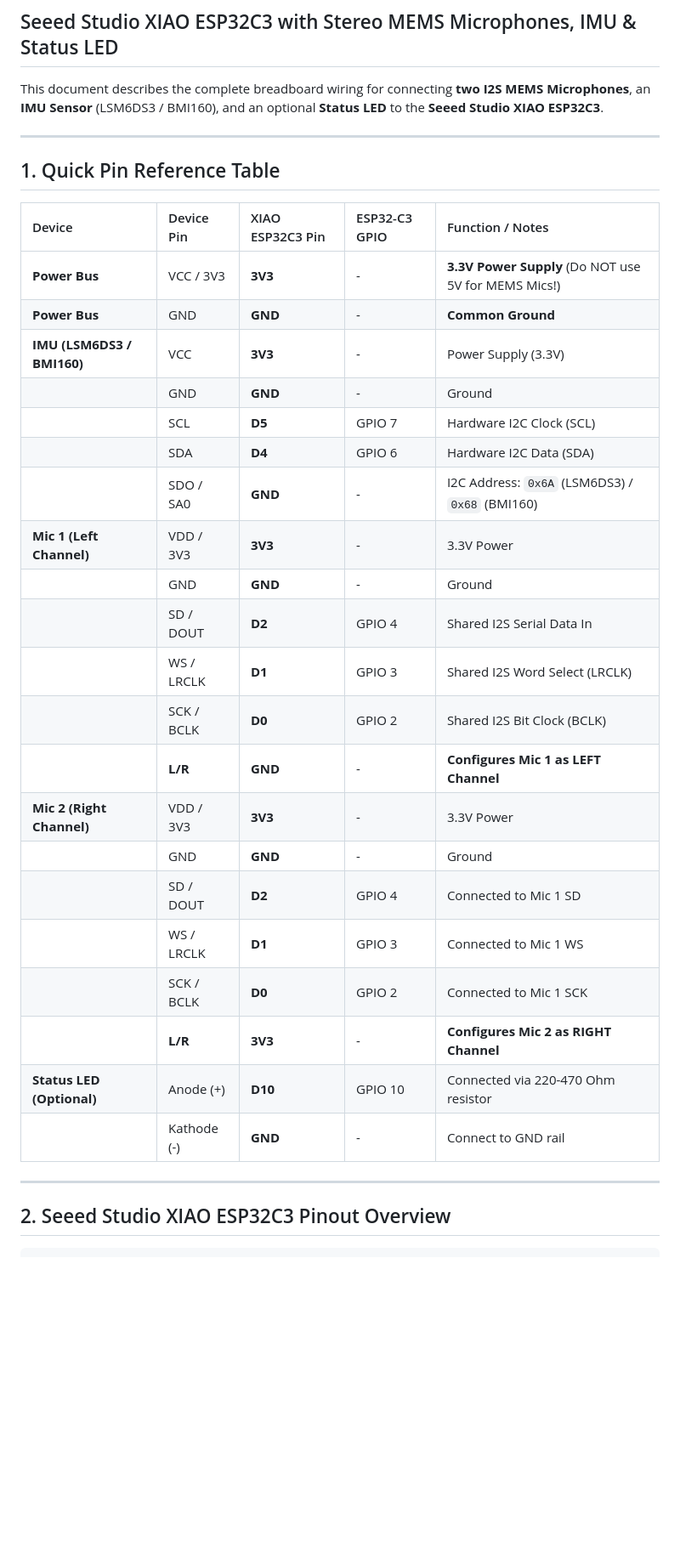
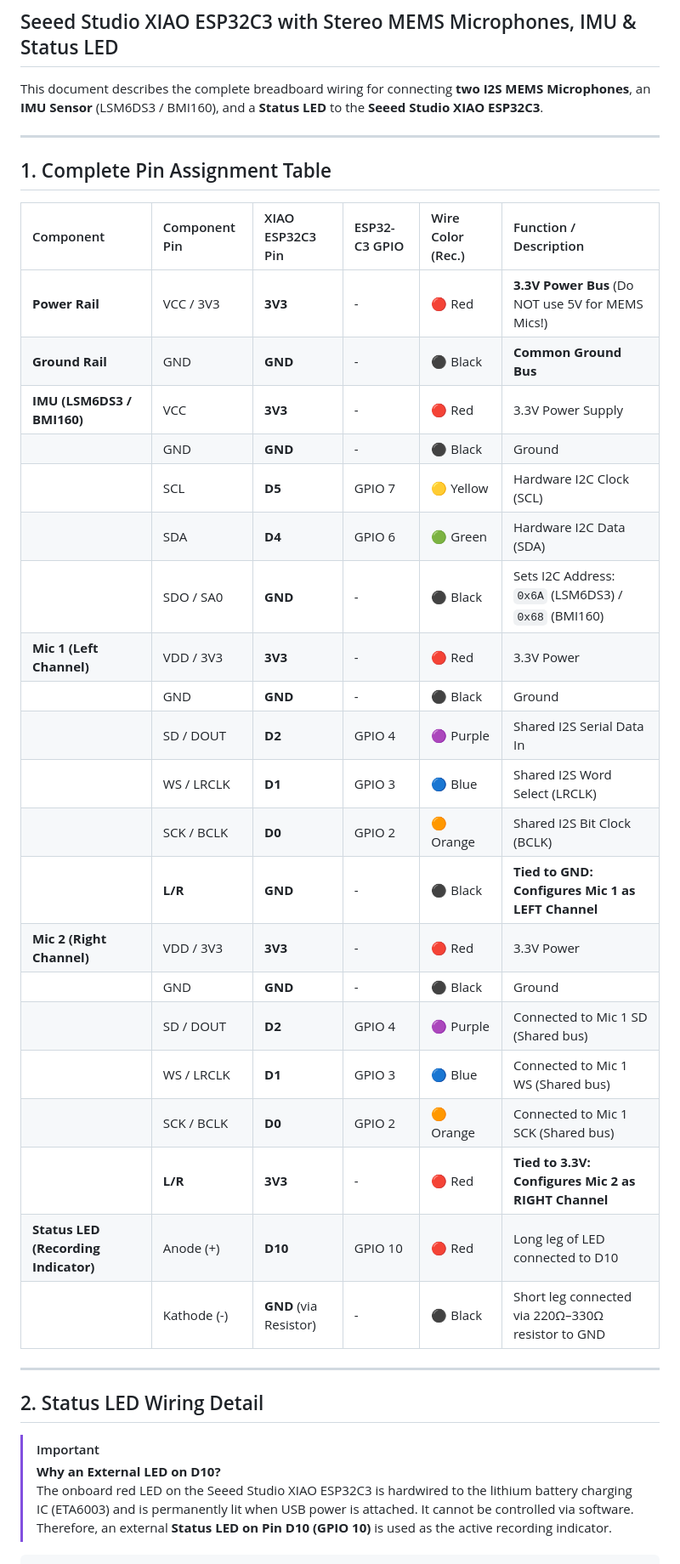
Before and after one commit to SphaeroX/optimistic-hubble, a Markdown page: PINOUT.md, the part around one of its changes. Shown at 85% size. Drawn GitHub-style; blank space fills up the shorter version.

Commit message:
docs: add comprehensive README with full architecture, REST API and BLE specs, and update PINOUT.md for status LED

````diff
--- a/PINOUT.md
+++ b/PINOUT.md
@@ -1,38 +1,43 @@
 # Hardware Pinout & Wiring Guide
 ## Seeed Studio XIAO ESP32C3 with Stereo MEMS Microphones, IMU & Status LED
 
-This document describes the complete breadboard wiring for connecting **two I2S MEMS Microphones**, an **IMU Sensor** (LSM6DS3 / BMI160), and an optional **Status LED** to the **Seeed Studio XIAO ESP32C3**.
+This document describes the complete breadboard wiring for connecting **two I2S MEMS Microphones**, an **IMU Sensor** (LSM6DS3 / BMI160), and a **Status LED** to the **Seeed Studio XIAO ESP32C3**.
 
 ---
 
-## 1. Quick Pin Reference Table
+## 1. Complete Pin Assignment Table
 
-| Device | Device Pin | XIAO ESP32C3 Pin | ESP32-C3 GPIO | Function / Notes |
-| :--- | :--- | :--- | :--- | :--- |
-| **Power Bus** | VCC / 3V3 | **3V3** | - | **3.3V Power Supply** (Do NOT use 5V for MEMS Mics!) |
-| **Power Bus** | GND | **GND** | - | **Common Ground** |
-| **IMU (LSM6DS3 / BMI160)** | VCC | **3V3** | - | Power Supply (3.3V) |
-| | GND | **GND** | - | Ground |
-| | SCL | **D5** | GPIO 7 | Hardware I2C Clock (SCL) |
-| | SDA | **D4** | GPIO 6 | Hardware I2C Data (SDA) |
-| | SDO / SA0 | **GND** | - | I2C Address: `0x6A` (LSM6DS3) / `0x68` (BMI160) |
-| **Mic 1 (Left Channel)** | VDD / 3V3 | **3V3** | - | 3.3V Power |
-| | GND | **GND** | - | Ground |
-| | SD / DOUT | **D2** | GPIO 4 | Shared I2S Serial Data In |
-| | WS / LRCLK | **D1** | GPIO 3 | Shared I2S Word Select (LRCLK) |
-| | SCK / BCLK | **D0** | GPIO 2 | Shared I2S Bit Clock (BCLK) |
-| | **L/R** | **GND** | - | **Configures Mic 1 as LEFT Channel** |
-| **Mic 2 (Right Channel)**| VDD / 3V3 | **3V3** | - | 3.3V Power |
-| | GND | **GND** | - | Ground |
-| | SD / DOUT | **D2** | GPIO 4 | Connected to Mic 1 SD |
-| | WS / LRCLK | **D1** | GPIO 3 | Connected to Mic 1 WS |
-| | SCK / BCLK | **D0** | GPIO 2 | Connected to Mic 1 SCK |
-| | **L/R** | **3V3** | - | **Configures Mic 2 as RIGHT Channel** |
-| **Status LED (Optional)** | Anode (+) | **D10** | GPIO 10 | Connected via 220-470 Ohm resistor |
-| | Kathode (-) | **GND** | - | Connect to GND rail |
+| Component | Component Pin | XIAO ESP32C3 Pin | ESP32-C3 GPIO | Wire Color (Rec.) | Function / Description |
+| :--- | :--- | :--- | :--- | :--- | :--- |
+| **Power Rail** | VCC / 3V3 | **3V3** | - | 🔴 Red | **3.3V Power Bus** (Do NOT use 5V for MEMS Mics!) |
+| **Ground Rail** | GND | **GND** | - | ⚫ Black | **Common Ground Bus** |
+| **IMU (LSM6DS3 / BMI160)** | VCC | **3V3** | - | 🔴 Red | 3.3V Power Supply |
+| | GND | **GND** | - | ⚫ Black | Ground |
+| | SCL | **D5** | GPIO 7 | 🟡 Yellow | Hardware I2C Clock (SCL) |
+| | SDA | **D4** | GPIO 6 | 🟢 Green | Hardware I2C Data (SDA) |
+| | SDO / SA0 | **GND** | - | ⚫ Black | Sets I2C Address: `0x6A` (LSM6DS3) / `0x68` (BMI160) |
+| **Mic 1 (Left Channel)** | VDD / 3V3 | **3V3** | - | 🔴 Red | 3.3V Power |
+| | GND | **GND** | - | ⚫ Black | Ground |
+| | SD / DOUT | **D2** | GPIO 4 | 🟣 Purple | Shared I2S Serial Data In |
+| | WS / LRCLK | **D1** | GPIO 3 | 🔵 Blue | Shared I2S Word Select (LRCLK) |
+| | SCK / BCLK | **D0** | GPIO 2 | 🟠 Orange | Shared I2S Bit Clock (BCLK) |
+| | **L/R** | **GND** | - | ⚫ Black | **Tied to GND: Configures Mic 1 as LEFT Channel** |
+| **Mic 2 (Right Channel)**| VDD / 3V3 | **3V3** | - | 🔴 Red | 3.3V Power |
+| | GND | **GND** | - | ⚫ Black | Ground |
+| | SD / DOUT | **D2** | GPIO 4 | 🟣 Purple | Connected to Mic 1 SD (Shared bus) |
+| | WS / LRCLK | **D1** | GPIO 3 | 🔵 Blue | Connected to Mic 1 WS (Shared bus) |
+| | SCK / BCLK | **D0** | GPIO 2 | 🟠 Orange | Connected to Mic 1 SCK (Shared bus) |
+| | **L/R** | **3V3** | - | 🔴 Red | **Tied to 3.3V: Configures Mic 2 as RIGHT Channel** |
+| **Status LED (Recording Indicator)** | Anode (+) | **D10** | GPIO 10 | 🔴 Red | Long leg of LED connected to D10 |
+| | Kathode (-) | **GND** (via Resistor) | - | ⚫ Black | Short leg connected via 220Ω–330Ω resistor to GND |
 
 ---
 
-## 2. Seeed Studio XIAO ESP32C3 Pinout Overview
+## 2. Status LED Wiring Detail
+
+> [!IMPORTANT]
+> **Why an External LED on D10?**
+> The onboard red LED on the Seeed Studio XIAO ESP32C3 is hardwired to the lithium battery charging IC (ETA6003) and is permanently lit when USB power is attached. It cannot be controlled via software.
+> Therefore, an external **Status LED on Pin D10 (GPIO 10)** is used as the active recording indicator.
 
 ```
````
Also changed, not shown: other parts of PINOUT.md (+42 -21 lines), README.md (added, +232 -0 lines).
